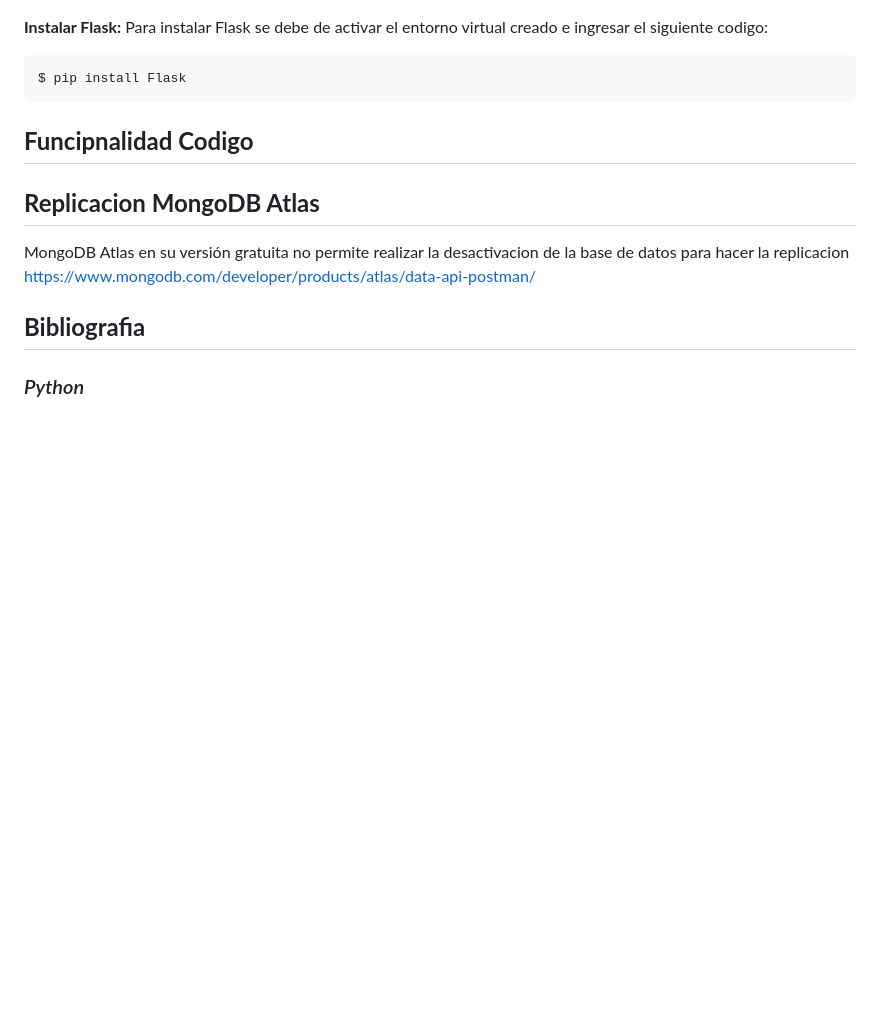
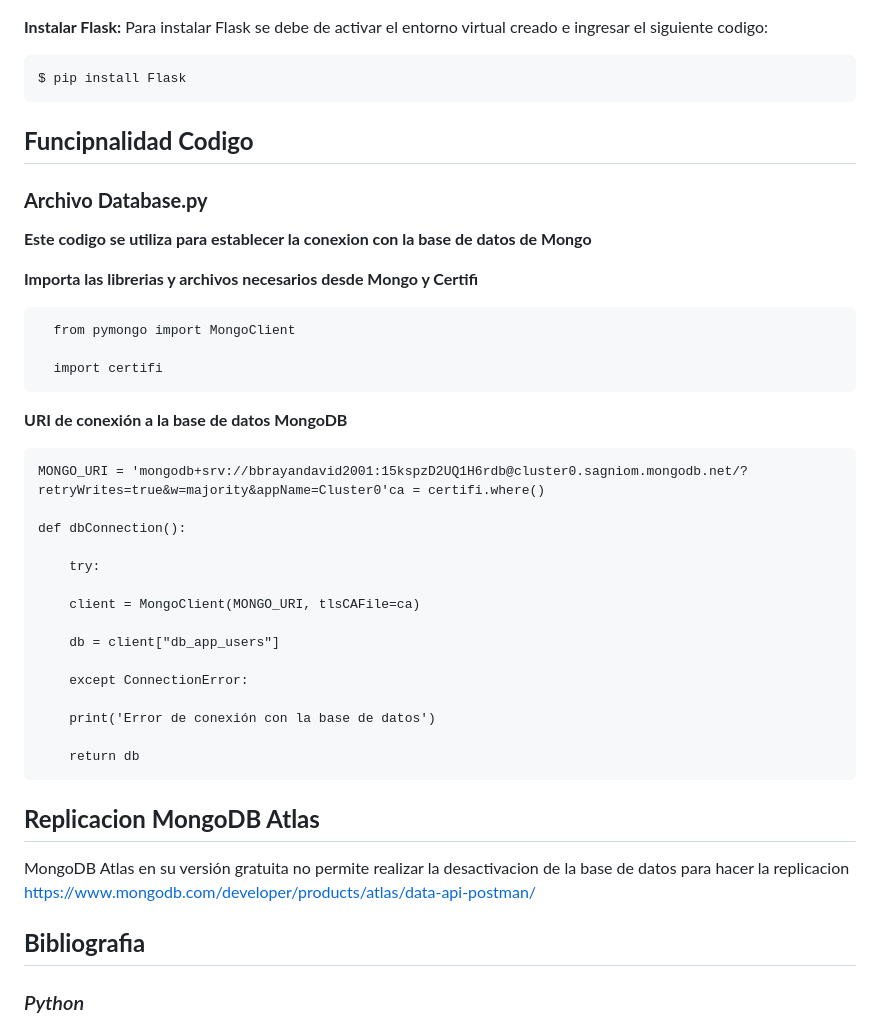
Before and after one commit to BrayanZuluaga/CRUD-con-Python-Flask-MongoDB-y-RESTful-API, a Markdown page: README.md, the part around the change. Rendered like a GitHub page; blank space fills up the shorter version.

```diff
--- a/README.md
+++ b/README.md
@@ -405,6 +405,34 @@ Para instalar Flask se debe de activar el entorno virtual creado e ingresar el s
 
  ## **Funcipnalidad Codigo**
 
+ ### **Archivo Database.py**
+
+**Este codigo se utiliza para establecer la conexion con la base de datos de Mongo**
+
+ **Importa las librerias y archivos necesarios desde Mongo y Certifi**
+
+	  from pymongo import MongoClient
+
+	  import certifi
+
+**URI de conexión a la base de datos MongoDB**
+
+	MONGO_URI = 'mongodb+srv://bbrayandavid2001:15kspzD2UQ1H6rdb@cluster0.sagniom.mongodb.net/?retryWrites=true&w=majority&appName=Cluster0'ca = certifi.where()
+
+	def dbConnection():
+
+    	try:
+
+		client = MongoClient(MONGO_URI, tlsCAFile=ca)
+
+		db = client["db_app_users"]
+
+		except ConnectionError:
+
+		print('Error de conexión con la base de datos')
+
+	    return db
+
  ## **Replicacion MongoDB Atlas**
 MongoDB Atlas en su versión gratuita no permite realizar la desactivacion de la base de datos para hacer la replicacion
 https://www.mongodb.com/developer/products/atlas/data-api-postman/
```
